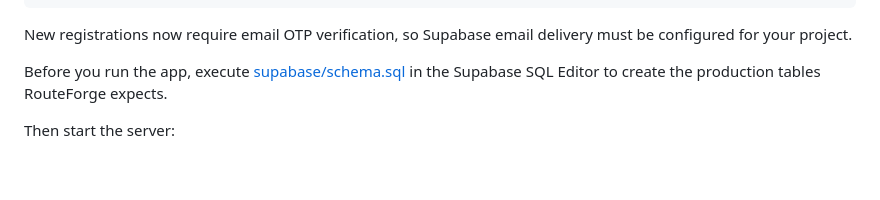
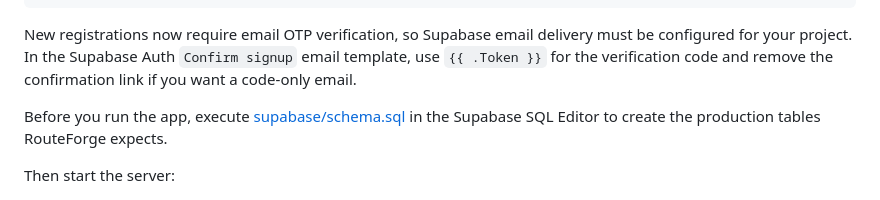
Before and after one commit to vivekmarathe2004/RouteForge, a Markdown page: README.md, the part around the change. Rendered like a GitHub page; blank space fills up the shorter version.

Commit message:
Document code-only signup emails

````diff
--- a/README.md
+++ b/README.md
@@ -64,6 +64,7 @@ PORT=3000
 ```
 
 New registrations now require email OTP verification, so Supabase email delivery must be configured for your project.
+In the Supabase Auth `Confirm signup` email template, use `{{ .Token }}` for the verification code and remove the confirmation link if you want a code-only email.
 
 Before you run the app, execute [supabase/schema.sql](supabase/schema.sql) in the Supabase SQL Editor to create the production tables RouteForge expects.
 
````
